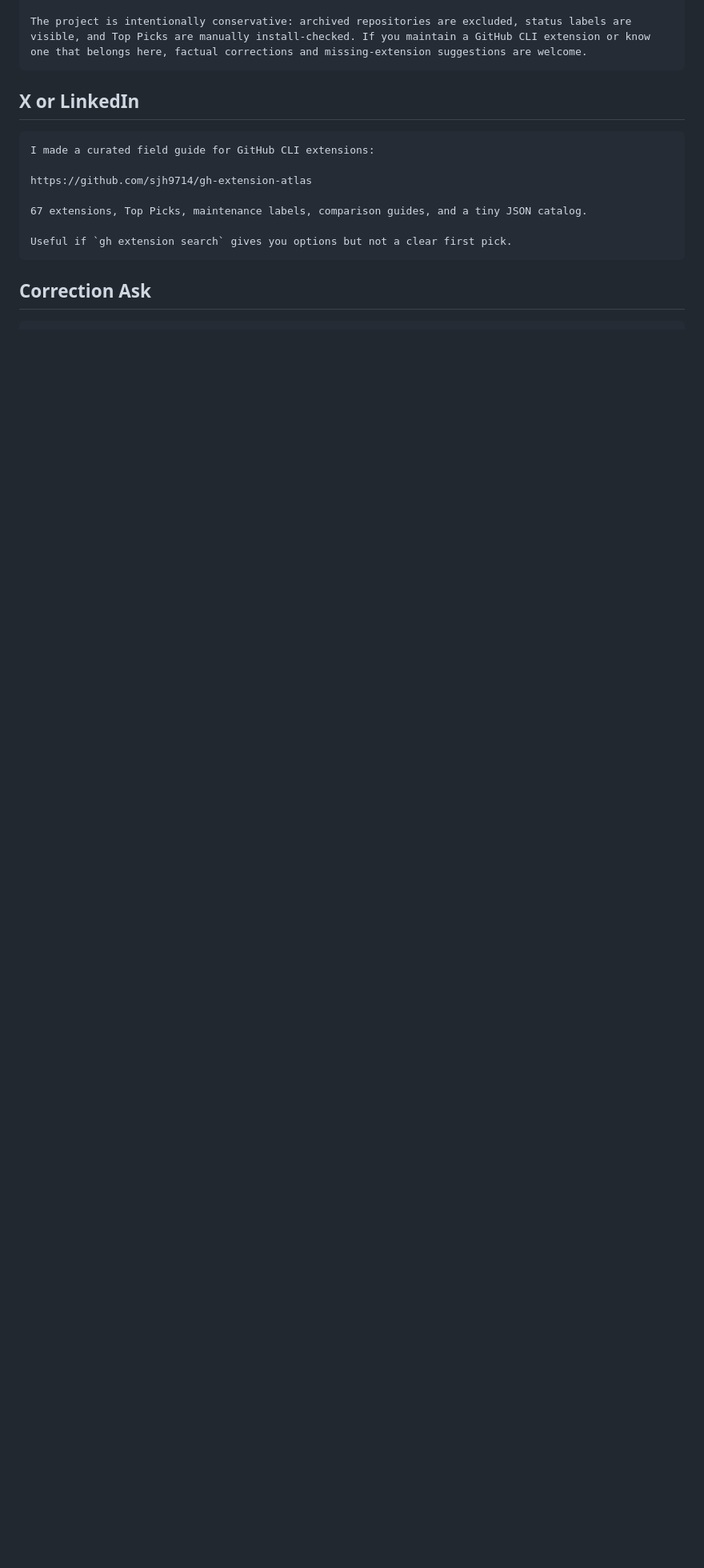
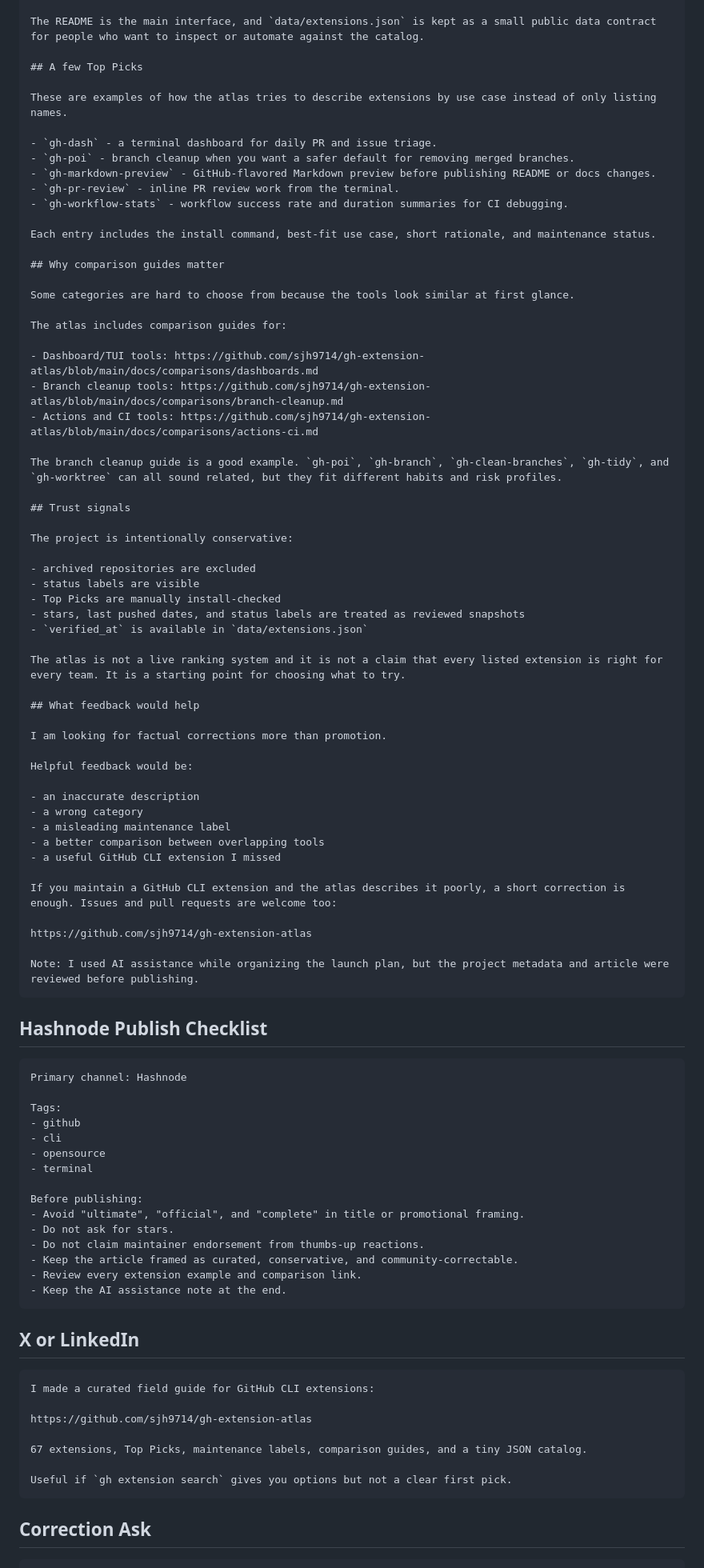
Before and after one commit to sjh9714/gh-extension-atlas, a Markdown page: docs/launch-kit.md, the part around one of its changes. Shown at 80% size. GitHub-like rendering; blank space fills up the shorter version.

Commit message:
docs: prepare hashnode article share

````diff
--- a/docs/launch-kit.md
+++ b/docs/launch-kit.md
@@ -194,6 +212,80 @@ The first version includes:
 - a small JSON catalog for validation and automation
 
-The project is intentionally conservative: archived repositories are excluded, status labels are visible, and Top Picks are manually install-checked. If you maintain a GitHub CLI extension or know one that belongs here, factual corrections and missing-extension suggestions are welcome.
+The README is the main interface, and `data/extensions.json` is kept as a small public data contract for people who want to inspect or automate against the catalog.
+
+## A few Top Picks
+
+These are examples of how the atlas tries to describe extensions by use case instead of only listing names.
+
+- `gh-dash` - a terminal dashboard for daily PR and issue triage.
+- `gh-poi` - branch cleanup when you want a safer default for removing merged branches.
+- `gh-markdown-preview` - GitHub-flavored Markdown preview before publishing README or docs changes.
+- `gh-pr-review` - inline PR review work from the terminal.
+- `gh-workflow-stats` - workflow success rate and duration summaries for CI debugging.
+
+Each entry includes the install command, best-fit use case, short rationale, and maintenance status.
+
+## Why comparison guides matter
+
+Some categories are hard to choose from because the tools look similar at first glance.
+
+The atlas includes comparison guides for:
+
+- Dashboard/TUI tools: https://github.com/sjh9714/gh-extension-atlas/blob/main/docs/comparisons/dashboards.md
+- Branch cleanup tools: https://github.com/sjh9714/gh-extension-atlas/blob/main/docs/comparisons/branch-cleanup.md
+- Actions and CI tools: https://github.com/sjh9714/gh-extension-atlas/blob/main/docs/comparisons/actions-ci.md
+
+The branch cleanup guide is a good example. `gh-poi`, `gh-branch`, `gh-clean-branches`, `gh-tidy`, and `gh-worktree` can all sound related, but they fit different habits and risk profiles.
+
+## Trust signals
+
+The project is intentionally conservative:
+
+- archived repositories are excluded
+- status labels are visible
+- Top Picks are manually install-checked
+- stars, last pushed dates, and status labels are treated as reviewed snapshots
+- `verified_at` is available in `data/extensions.json`
+
+The atlas is not a live ranking system and it is not a claim that every listed extension is right for every team. It is a starting point for choosing what to try.
+
+## What feedback would help
+
+I am looking for factual corrections more than promotion.
+
+Helpful feedback would be:
+
+- an inaccurate description
+- a wrong category
+- a misleading maintenance label
+- a better comparison between overlapping tools
+- a useful GitHub CLI extension I missed
+
+If you maintain a GitHub CLI extension and the atlas describes it poorly, a short correction is enough. Issues and pull requests are welcome too:
+
+https://github.com/sjh9714/gh-extension-atlas
+
+Note: I used AI assistance while organizing the launch plan, but the project metadata and article were reviewed before publishing.
+```
+
+## Hashnode Publish Checklist
+
+```text
+Primary channel: Hashnode
+
+Tags:
+- github
+- cli
+- opensource
+- terminal
+
+Before publishing:
+- Avoid "ultimate", "official", and "complete" in title or promotional framing.
+- Do not ask for stars.
+- Do not claim maintainer endorsement from thumbs-up reactions.
+- Keep the article framed as curated, conservative, and community-correctable.
+- Review every extension example and comparison link.
+- Keep the AI assistance note at the end.
 ```
 
 ## X or LinkedIn
````
Also changed, not shown: other parts of docs/launch-kit.md (+22 -4 lines).
